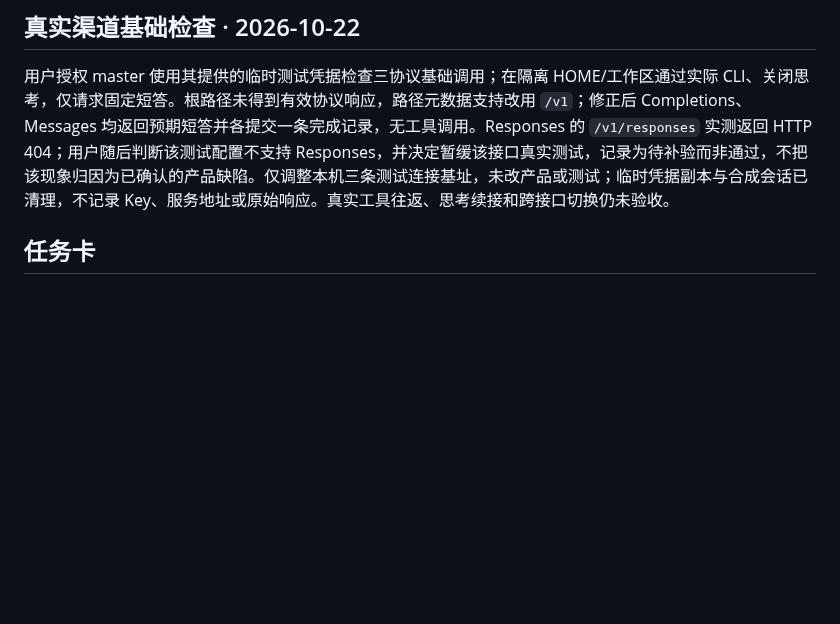
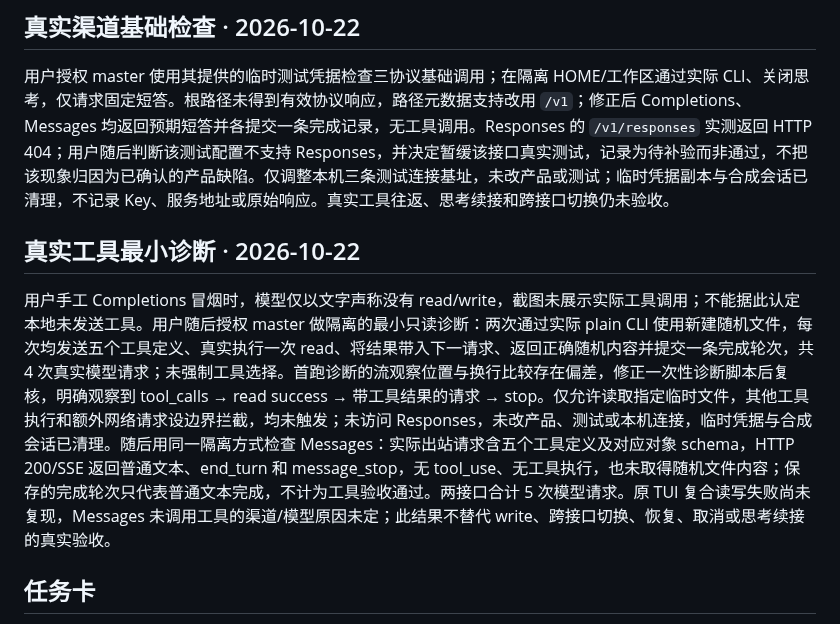
Before and after one commit to spikeRHCgit/mica-agent, a Markdown page: docs/STATUS.md, the part around the change. GitHub-like rendering; blank space fills up the shorter version.

Commit message:
docs: record isolated real tool diagnosis

```diff
--- a/docs/STATUS.md
+++ b/docs/STATUS.md
@@ -14,6 +14,10 @@ A1 已完成（T-021）。计划已通过用户审查，`configuration_spec.md`
 ## 真实渠道基础检查 · 2026-10-22
 
 用户授权 master 使用其提供的临时测试凭据检查三协议基础调用；在隔离 HOME/工作区通过实际 CLI、关闭思考，仅请求固定短答。根路径未得到有效协议响应，路径元数据支持改用 `/v1`；修正后 Completions、Messages 均返回预期短答并各提交一条完成记录，无工具调用。Responses 的 `/v1/responses` 实测返回 HTTP 404；用户随后判断该测试配置不支持 Responses，并决定暂缓该接口真实测试，记录为待补验而非通过，不把该现象归因为已确认的产品缺陷。仅调整本机三条测试连接基址，未改产品或测试；临时凭据副本与合成会话已清理，不记录 Key、服务地址或原始响应。真实工具往返、思考续接和跨接口切换仍未验收。
+
+## 真实工具最小诊断 · 2026-10-22
+
+用户手工 Completions 冒烟时，模型仅以文字声称没有 read/write，截图未展示实际工具调用；不能据此认定本地未发送工具。用户随后授权 master 做隔离的最小只读诊断：两次通过实际 plain CLI 使用新建随机文件，每次均发送五个工具定义、真实执行一次 read、将结果带入下一请求、返回正确随机内容并提交一条完成轮次，共 4 次真实模型请求；未强制工具选择。首跑诊断的流观察位置与换行比较存在偏差，修正一次性诊断脚本后复核，明确观察到 tool_calls → read success → 带工具结果的请求 → stop。仅允许读取指定临时文件，其他工具执行和额外网络请求设边界拦截，均未触发；未访问 Responses，未改产品、测试或本机连接，临时凭据与合成会话已清理。随后用同一隔离方式检查 Messages：实际出站请求含五个工具定义及对应对象 schema，HTTP 200/SSE 返回普通文本、end_turn 和 message_stop，无 tool_use、无工具执行，也未取得随机文件内容；保存的完成轮次只代表普通文本完成，不计为工具验收通过。两接口合计 5 次模型请求。原 TUI 复合读写失败尚未复现，Messages 未调用工具的渠道/模型原因未定；此结果不替代 write、跨接口切换、恢复、取消或思考续接的真实验收。
 
 ## 任务卡
 
```
